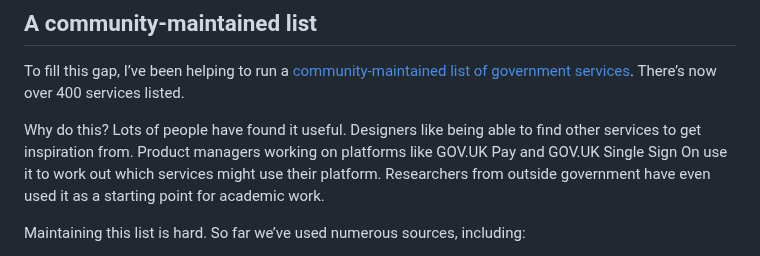
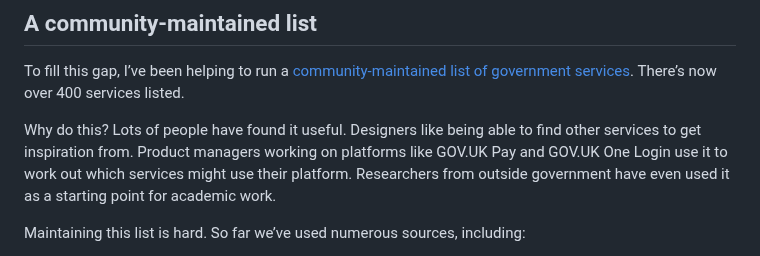
Before and after one commit to x-govuk/x-govuk.github.io, a Markdown page: app/posts/maintaining-a-list-of-govuk-services.md, the part around the change. Drawn GitHub-style.

Commit message:
Correct name of GOV.UK One Login
Co-authored-by: Paul Robert Lloyd <paulrobertlloyd@users.noreply.github.com>

```diff
--- a/app/posts/maintaining-a-list-of-govuk-services.md
+++ b/app/posts/maintaining-a-list-of-govuk-services.md
@@ -23,7 +23,7 @@ The Government Digital Service (GDS) used to maintain a 'register of services on
 
 To fill this gap, I’ve been helping to run a [community-maintained list of government services](https://govuk-digital-services.herokuapp.com). There’s now over 400 services listed.
 
-Why do this? Lots of people have found it useful. Designers like being able to find other services to get inspiration from. Product managers working on platforms like GOV.UK Pay and GOV.UK Single Sign On use it to work out which services might use their platform. Researchers from outside government have even used it as a starting point for academic work.
+Why do this? Lots of people have found it useful. Designers like being able to find other services to get inspiration from. Product managers working on platforms like GOV.UK Pay and GOV.UK One Login use it to work out which services might use their platform. Researchers from outside government have even used it as a starting point for academic work.
 
 Maintaining this list is hard. So far we’ve used numerous sources, including:
 
```
